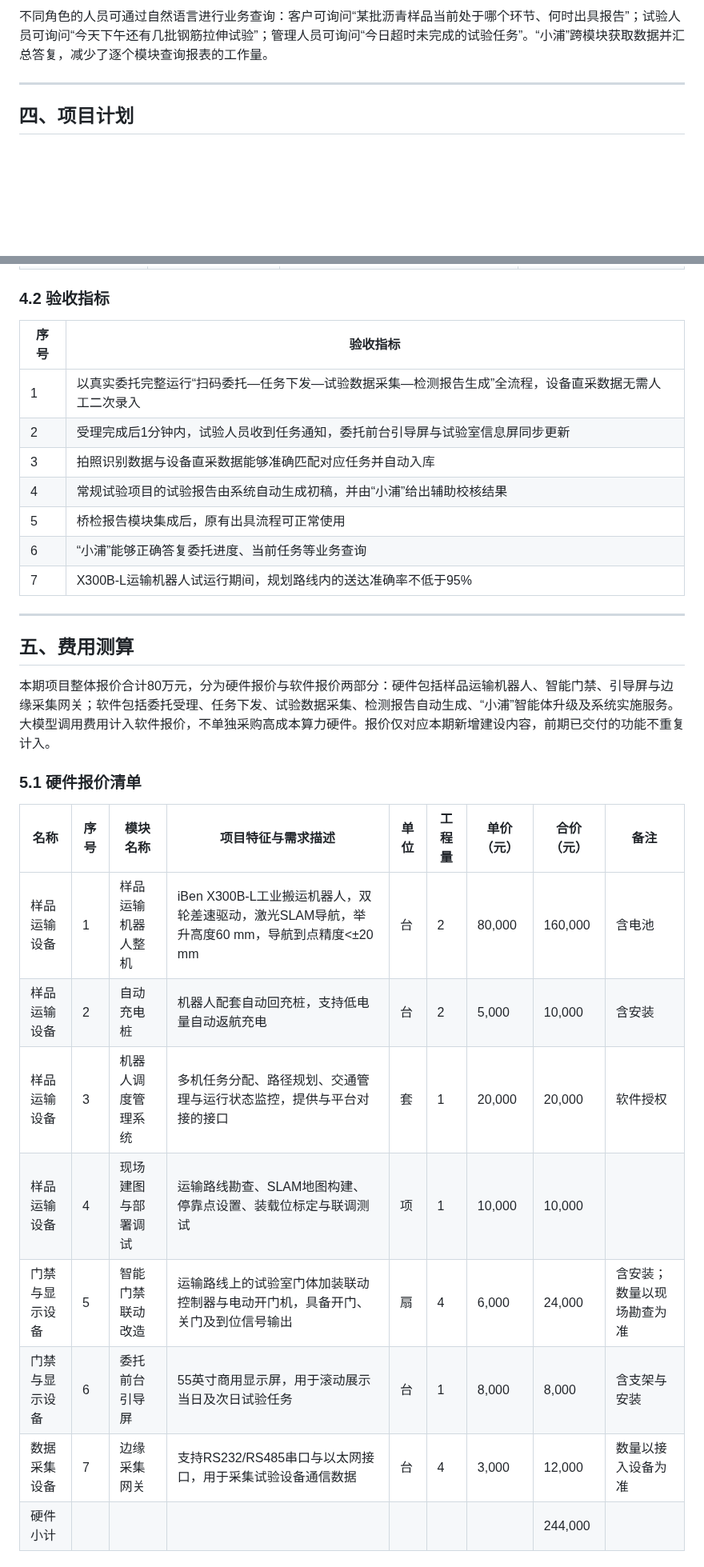
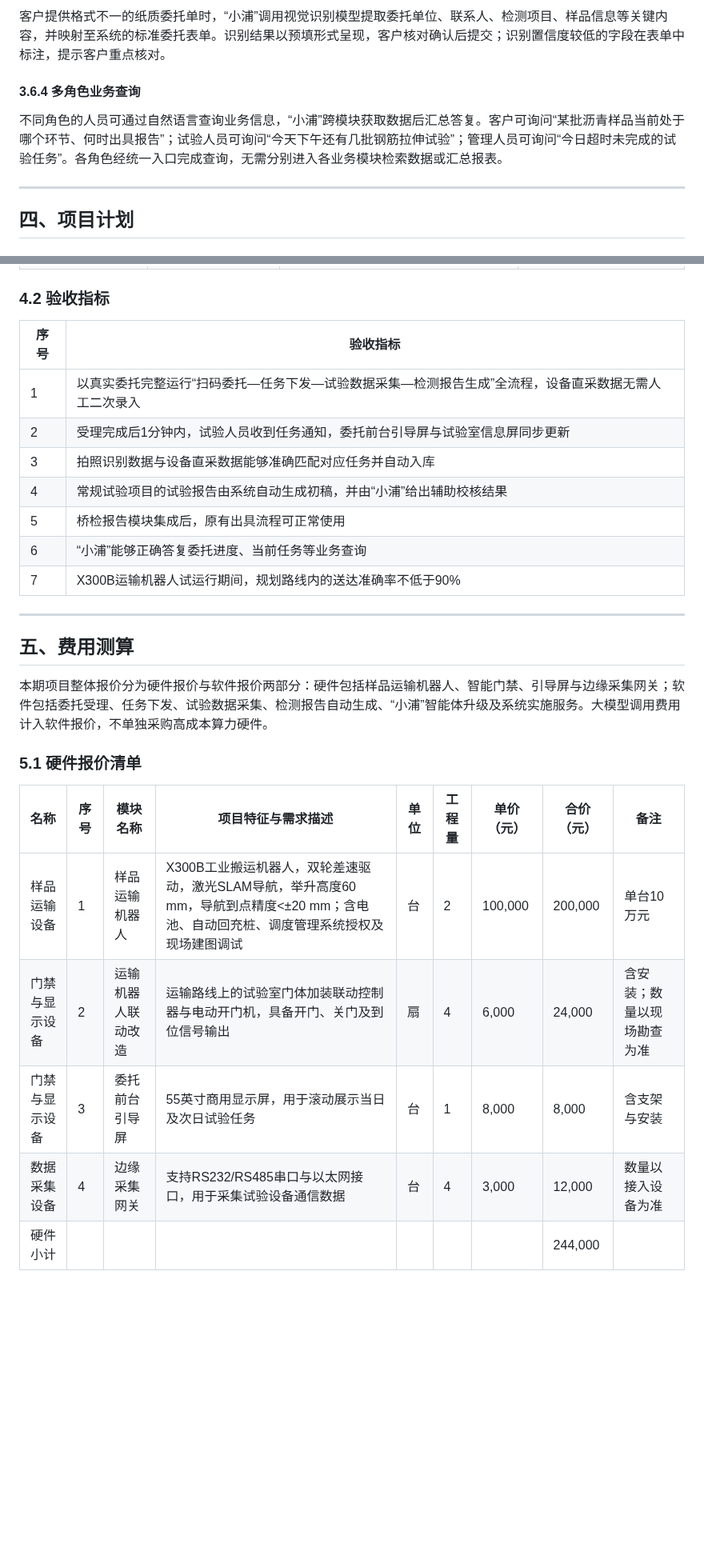
Before and after one commit to Mikamuise/Integrity, a Markdown page: 浦江/c-浦江网联智慧试验室三期建设方案.md, 2 parts joined by grey strips. Shown at 80% size. GitHub-like rendering; blank space fills up the shorter version.

```diff
--- a/浦江/c-浦江网联智慧试验室三期建设方案.md
+++ b/浦江/c-浦江网联智慧试验室三期建设方案.md
@@ -195,5 +210,9 @@ X300B-L采用双轮差速驱动与激光SLAM导航，适用于试验室通道及
 
-不同角色的人员可通过自然语言进行业务查询：客户可询问“某批沥青样品当前处于哪个环节、何时出具报告”；试验人员可询问“今天下午还有几批钢筋拉伸试验”；管理人员可询问“今日超时未完成的试验任务”。“小浦”跨模块获取数据并汇总答复，减少了逐个模块查询报表的工作量。
+客户提供格式不一的纸质委托单时，“小浦”调用视觉识别模型提取委托单位、联系人、检测项目、样品信息等关键内容，并映射至系统的标准委托表单。识别结果以预填形式呈现，客户核对确认后提交；识别置信度较低的字段在表单中标注，提示客户重点核对。
+
+#### 3.6.4 多角色业务查询
+
+不同角色的人员可通过自然语言查询业务信息，“小浦”跨模块获取数据后汇总答复。客户可询问“某批沥青样品当前处于哪个环节、何时出具报告”；试验人员可询问“今天下午还有几批钢筋拉伸试验”；管理人员可询问“今日超时未完成的试验任务”。各角色经统一入口完成查询，无需分别进入各业务模块检索数据或汇总报表。
 
 ---
 
@@ -214,33 +233,30 @@ X300B-L采用双轮差速驱动与激光SLAM导航，适用于试验室通道及
 
 ### 4.2 验收指标
 
-| 序号 | 验收指标 |
-| --- | --- |
-| 1 | 以真实委托完整运行“扫码委托—任务下发—试验数据采集—检测报告生成”全流程，设备直采数据无需人工二次录入 |
-| 2 | 受理完成后1分钟内，试验人员收到任务通知，委托前台引导屏与试验室信息屏同步更新 |
-| 3 | 拍照识别数据与设备直采数据能够准确匹配对应任务并自动入库 |
-| 4 | 常规试验项目的试验报告由系统自动生成初稿，并由“小浦”给出辅助校核结果 |
-| 5 | 桥检报告模块集成后，原有出具流程可正常使用 |
-| 6 | “小浦”能够正确答复委托进度、当前任务等业务查询 |
-| 7 | X300B-L运输机器人试运行期间，规划路线内的送达准确率不低于95% |
+| 序号  | 验收指标                                                 |
+| --- | ---------------------------------------------------- |
+| 1   | 以真实委托完整运行“扫码委托—任务下发—试验数据采集—检测报告生成”全流程，设备直采数据无需人工二次录入 |
+| 2   | 受理完成后1分钟内，试验人员收到任务通知，委托前台引导屏与试验室信息屏同步更新              |
+| 3   | 拍照识别数据与设备直采数据能够准确匹配对应任务并自动入库                         |
+| 4   | 常规试验项目的试验报告由系统自动生成初稿，并由“小浦”给出辅助校核结果                  |
+| 5   | 桥检报告模块集成后，原有出具流程可正常使用                                |
+| 6   | “小浦”能够正确答复委托进度、当前任务等业务查询                             |
+| 7   | X300B运输机器人试运行期间，规划路线内的送达准确率不低于90%                  |
 
 ---
 
 ## 五、费用测算
 
-本期项目整体报价合计80万元，分为硬件报价与软件报价两部分：硬件包括样品运输机器人、智能门禁、引导屏与边缘采集网关；软件包括委托受理、任务下发、试验数据采集、检测报告自动生成、“小浦”智能体升级及系统实施服务。大模型调用费用计入软件报价，不单独采购高成本算力硬件。报价仅对应本期新增建设内容，前期已交付的功能不重复计入。
+本期项目整体报价分为硬件报价与软件报价两部分：硬件包括样品运输机器人、智能门禁、引导屏与边缘采集网关；软件包括委托受理、任务下发、试验数据采集、检测报告自动生成、“小浦”智能体升级及系统实施服务。大模型调用费用计入软件报价，不单独采购高成本算力硬件。
 
 ### 5.1 硬件报价清单
 
 | 名称 | 序号 | 模块名称 | 项目特征与需求描述 | 单位 | 工程量 | 单价（元） | 合价（元） | 备注 |
 | --- | --- | --- | --- | --- | --- | --- | --- | --- |
-| 样品运输设备 | 1 | 样品运输机器人整机 | iBen X300B-L工业搬运机器人，双轮差速驱动，激光SLAM导航，举升高度60 mm，导航到点精度<±20 mm | 台 | 2 | 80,000 | 160,000 | 含电池 |
-| 样品运输设备 | 2 | 自动充电桩 | 机器人配套自动回充桩，支持低电量自动返航充电 | 台 | 2 | 5,000 | 10,000 | 含安装 |
-| 样品运输设备 | 3 | 机器人调度管理系统 | 多机任务分配、路径规划、交通管理与运行状态监控，提供与平台对接的接口 | 套 | 1 | 20,000 | 20,000 | 软件授权 |
-| 样品运输设备 | 4 | 现场建图与部署调试 | 运输路线勘查、SLAM地图构建、停靠点设置、装载位标定与联调测试 | 项 | 1 | 10,000 | 10,000 | |
-| 门禁与显示设备 | 5 | 智能门禁联动改造 | 运输路线上的试验室门体加装联动控制器与电动开门机，具备开门、关门及到位信号输出 | 扇 | 4 | 6,000 | 24,000 | 含安装；数量以现场勘查为准 |
-| 门禁与显示设备 | 6 | 委托前台引导屏 | 55英寸商用显示屏，用于滚动展示当日及次日试验任务 | 台 | 1 | 8,000 | 8,000 | 含支架与安装 |
-| 数据采集设备 | 7 | 边缘采集网关 | 支持RS232/RS485串口与以太网接口，用于采集试验设备通信数据 | 台 | 4 | 3,000 | 12,000 | 数量以接入设备为准 |
+| 样品运输设备 | 1 | 样品运输机器人 | X300B工业搬运机器人，双轮差速驱动，激光SLAM导航，举升高度60 mm，导航到点精度<±20 mm；含电池、自动回充桩、调度管理系统授权及现场建图调试 | 台 | 2 | 100,000 | 200,000 | 单台10万元 |
+| 门禁与显示设备 | 2 | 运输机器人联动改造 | 运输路线上的试验室门体加装联动控制器与电动开门机，具备开门、关门及到位信号输出 | 扇 | 4 | 6,000 | 24,000 | 含安装；数量以现场勘查为准 |
+| 门禁与显示设备 | 3 | 委托前台引导屏 | 55英寸商用显示屏，用于滚动展示当日及次日试验任务 | 台 | 1 | 8,000 | 8,000 | 含支架与安装 |
+| 数据采集设备 | 4 | 边缘采集网关 | 支持RS232/RS485串口与以太网接口，用于采集试验设备通信数据 | 台 | 4 | 3,000 | 12,000 | 数量以接入设备为准 |
 | 硬件小计 | | | | | | | 244,000 | |
 
 ### 5.2 软件报价清单
```
Also changed, not shown: other parts of 浦江/c-浦江网联智慧试验室三期建设方案.md (+44 -37 lines), CLAUDE.md (+8 -0 lines), 浦江/c-图2-1-业务架构.png, 浦江/c-图2-2-技术架构.png, 浦江/c-图2-3-业务流程.png, 浦江/c-图3-2-运输作业流程.png (added).
